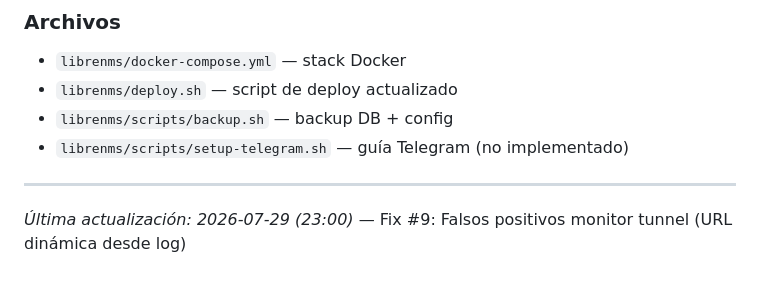
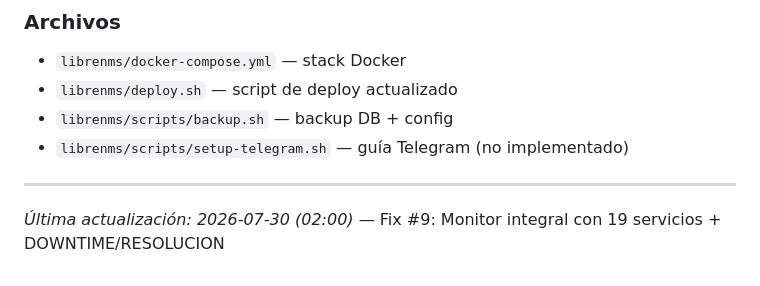
Before and after one commit to infraitgidas/infra, a Markdown page: PROJECT.md, the part around the change. GitHub-like rendering.

```diff
--- a/PROJECT.md
+++ b/PROJECT.md
@@ -214,4 +214,4 @@
 
 ---
 
-*Última actualización: 2026-07-29 (23:00)* — Fix #9: Falsos positivos monitor tunnel (URL dinámica desde log)
+*Última actualización: 2026-07-30 (02:00)* — Fix #9: Monitor integral con 19 servicios + DOWNTIME/RESOLUCION
```
Also changed, not shown: docs/portal-acceso/avance.md (+13 -10 lines), 1 other file.
